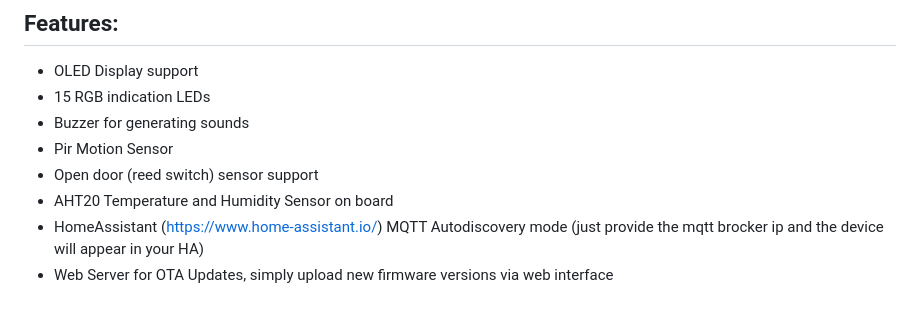
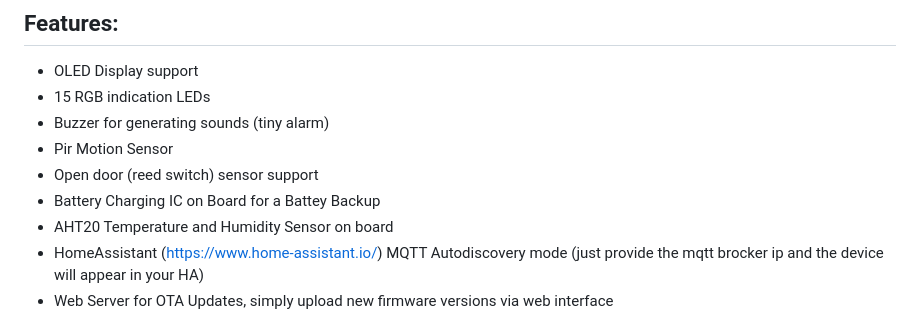
Before and after one commit to gumslone/tehybug, a Markdown page: tehybug_indicator_firmware/README.md, the part around the change. Rendered like a GitHub page.

```diff
--- a/tehybug_indicator_firmware/README.md
+++ b/tehybug_indicator_firmware/README.md
@@ -5,9 +5,10 @@ TeHyBug firmware for Indicatorr Board with 15 WS2812B LEDS, Buzzer, Pir Sensor a
 ## Features:
 - OLED Display support
 - 15 RGB indication LEDs
-- Buzzer for generating sounds
+- Buzzer for generating sounds (tiny alarm)
 - Pir Motion Sensor
 - Open door (reed switch) sensor support
+- Battery Charging IC on Board for a Battey Backup
 - AHT20 Temperature and Humidity Sensor on board
 - HomeAssistant (https://www.home-assistant.io/) MQTT Autodiscovery mode (just provide the mqtt brocker ip and the device will appear in your HA)
 - Web Server for OTA Updates, simply upload new firmware versions via web interface
```
